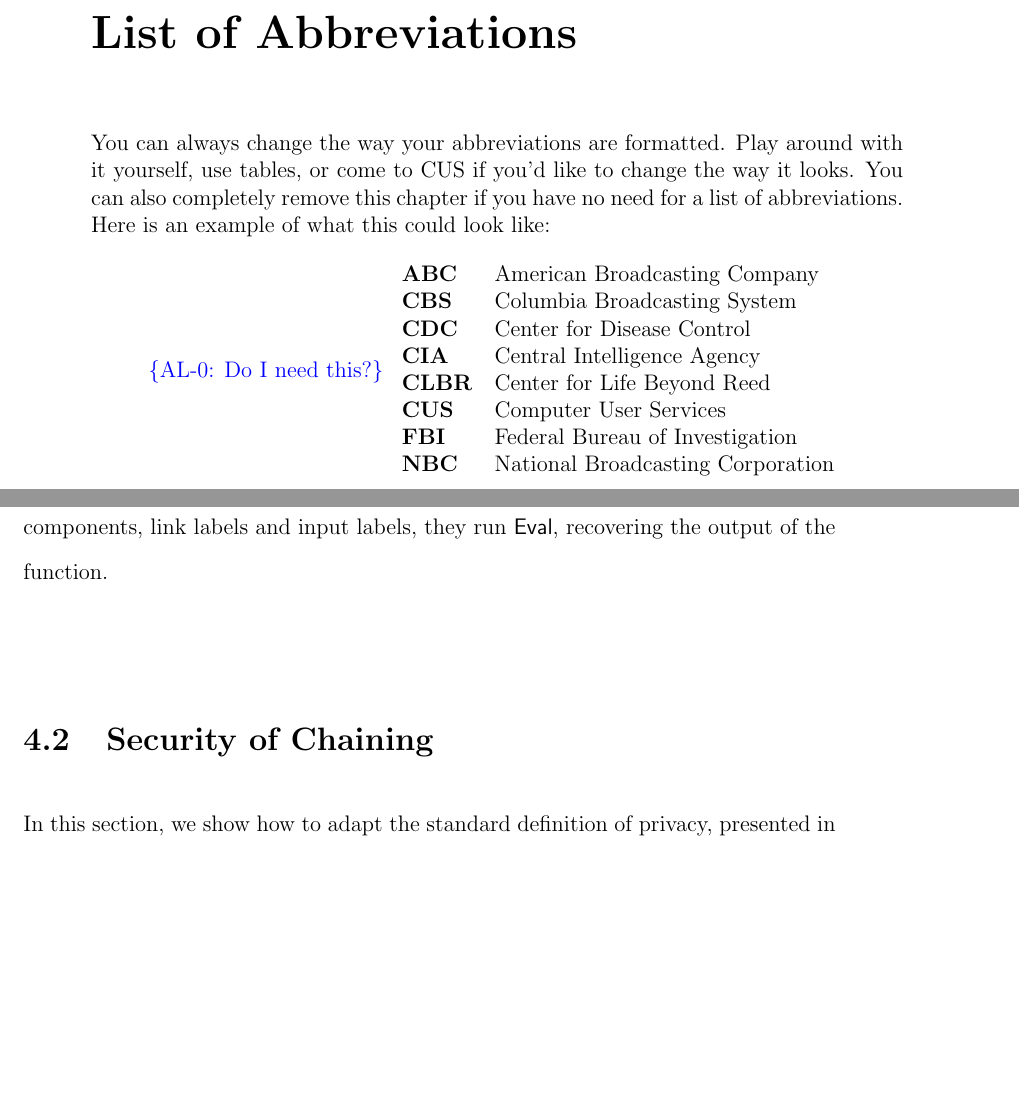
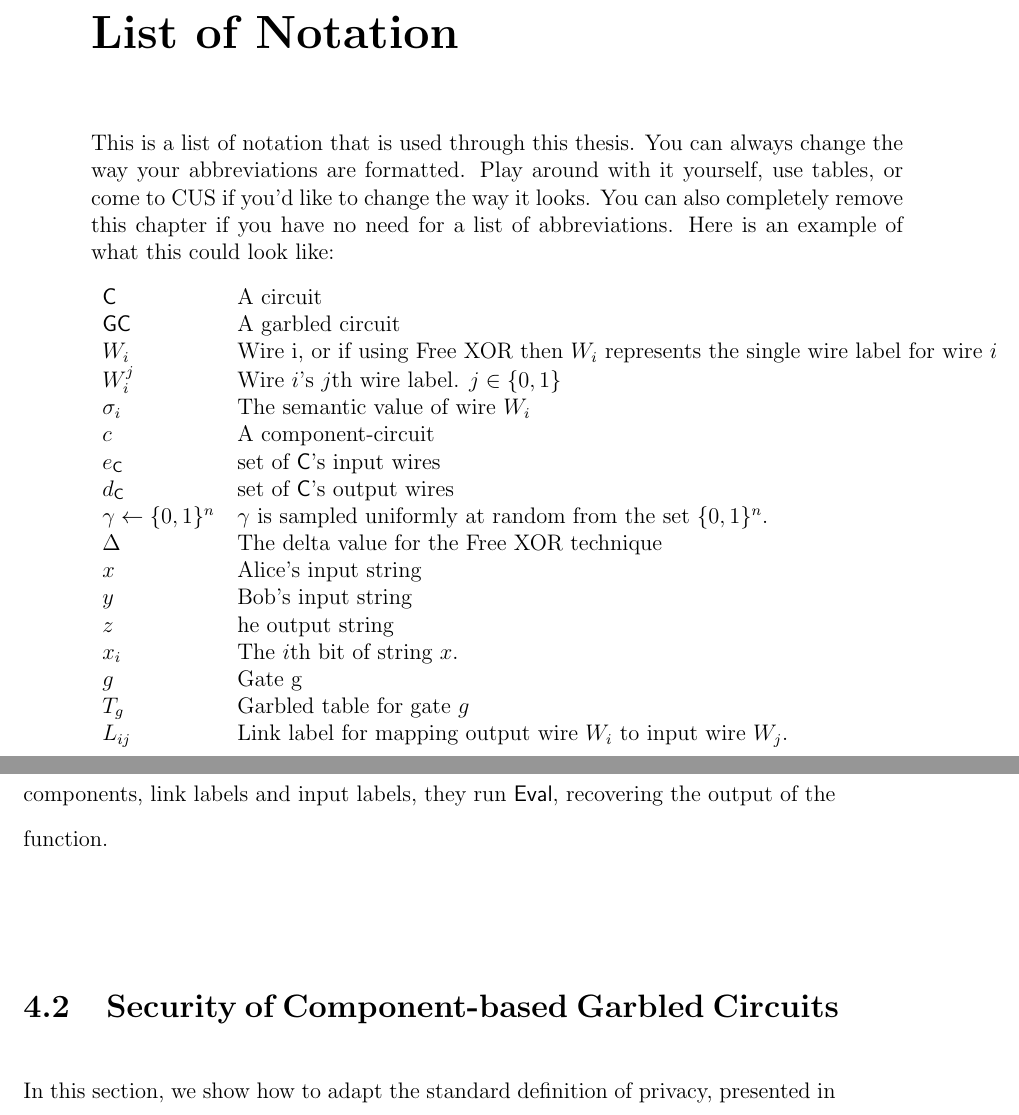
Before and after one commit to aled1027/thesis, a LaTeX thesis (thesis.tex, which reads chaining.tex): two parts of pages 9 and 68 of 90, joined at a grey line, cut so that both start at the same text, the shorter picture padded with empty space. Compiled offline with pdfLaTeX.

Commit message:
added list of notation

```diff
--- a/chaining.tex
+++ b/chaining.tex
@@ -64,7 +64,7 @@ During the day, when the banks decide that they want to securely compute some fu
 The garbler and evaluator also exchange wire labels, some via online OT-preprocessing.
 Now that the evaluator-bank has the garbled components, link labels and input labels, they run $\Eval$, recovering the output of the function.
 
-\section{Security of Chaining}
+\section{Security of Component-based Garbled Circuits}
 
 In this section, we show how to adapt the standard definition of privacy, presented in chapter 2, to component-based garbled circuits.
 Recall from Chapter 2 that we said a garbled circuit scheme is secure if for all probabilistic, polynomial-time simulators (i.e algorithms) $S_1$ and $S_2$ the following holds:
--- a/thesis.tex
+++ b/thesis.tex
@@ -57,21 +57,30 @@ I want to thank a few people.
 \chapter*{Preface}
 This is an example of a thesis setup to use the reed thesis document class.
 
-\chapter*{List of Abbreviations}
+\chapter*{List of Notation}
+This is a list of notation that is used through this thesis.
 You can always change the way your abbreviations are formatted. Play around with it yourself, use tables, or come to CUS if you'd like to change the way it looks. You can also completely remove this chapter if you have no need for a list of abbreviations. Here is an example of what this could look like:
 
 \begin{table}[h]
 \centering % You could remove this to move table to the left
-\al{Do I need this?}
 \begin{tabular}{ll}
-	\textbf{ABC}  	&  American Broadcasting Company \\
-	\textbf{CBS}  	&  Columbia Broadcasting System\\
-	\textbf{CDC}  	&  Center for Disease Control \\
-	\textbf{CIA}  	&  Central Intelligence Agency\\
-	\textbf{CLBR} 	&  Center for Life Beyond Reed\\
-	\textbf{CUS}  	&  Computer User Services\\
-	\textbf{FBI}  	&  Federal Bureau of Investigation\\
-	\textbf{NBC}  	&  National Broadcasting Corporation\\
+    $\C$ & A circuit \\
+    $\GC$ & A garbled circuit \\
+    $W_i$ & Wire i, or if using Free XOR then $W_i$ represents the single wire label for wire $i$ \\
+    $W_i^j$ & Wire $i$'s $j$th wire label. $j \in \{0,1\}$ \\
+    $\sigma_i$ & The semantic value of wire $W_i$ \\
+    $c$ & A component-circuit \\
+    $e_{\C}$ & set of $\C$'s input wires \\
+    $d_{\C}$ & set of $\C$'s output wires \\
+    $\gamma \samples \{0,1\}^n$ & $\gamma$ is sampled uniformly at random from the set $\{0,1\}^n$. \\
+    $\Delta$ & The delta value for the Free XOR technique \\
+    $x$ & Alice's input string \\
+    $y$ & Bob's input string \\
+    $z$ & he output string \\
+    $x_i$ & The $i$th bit of string $x$. \\
+    $g$ & Gate g \\
+    $T_g$  & Garbled table for gate $g$ \\
+    $L_{ij}$ & Link label for mapping output wire $W_i$ to input wire $W_j$. \\
 \end{tabular}
 \end{table}
 
```
Also changed, not shown: images/ot.png (added), readme.md, thesis.pdf, chaining.tex (6 more changed lines).
